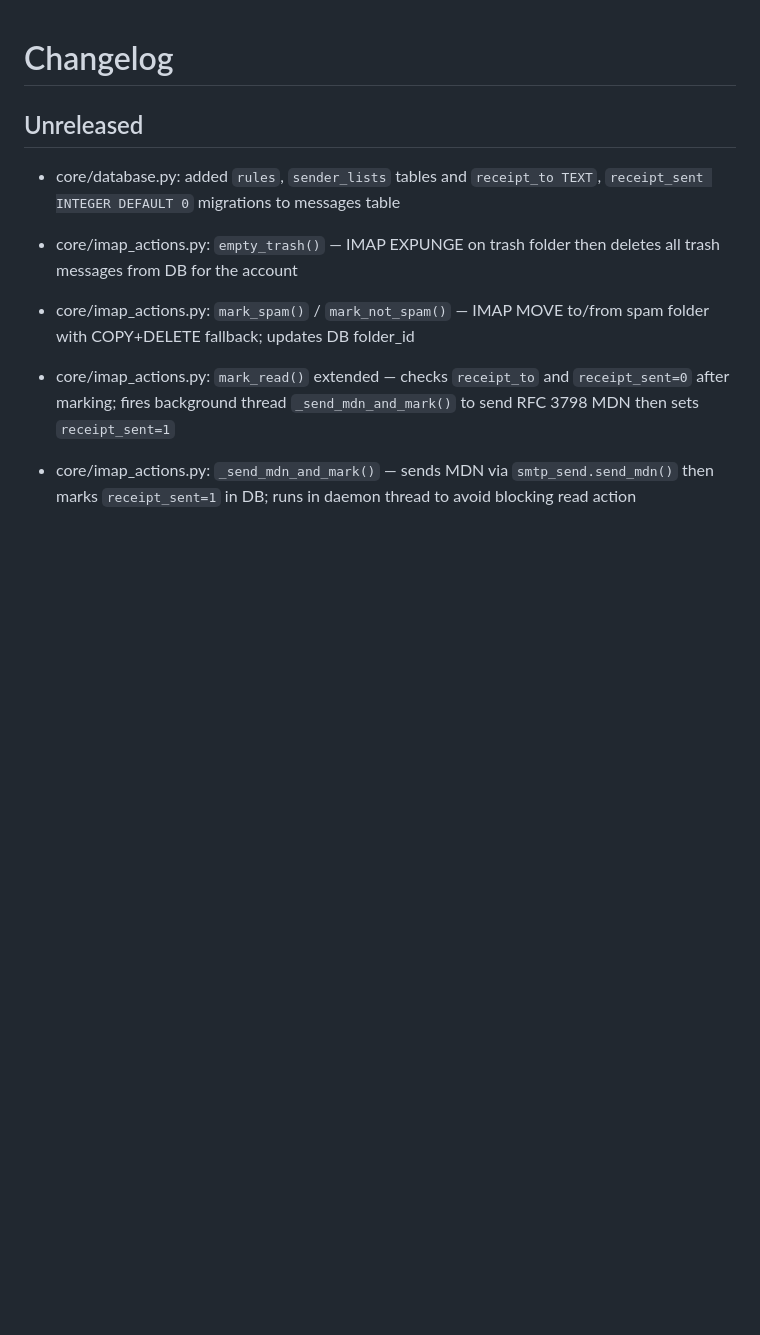
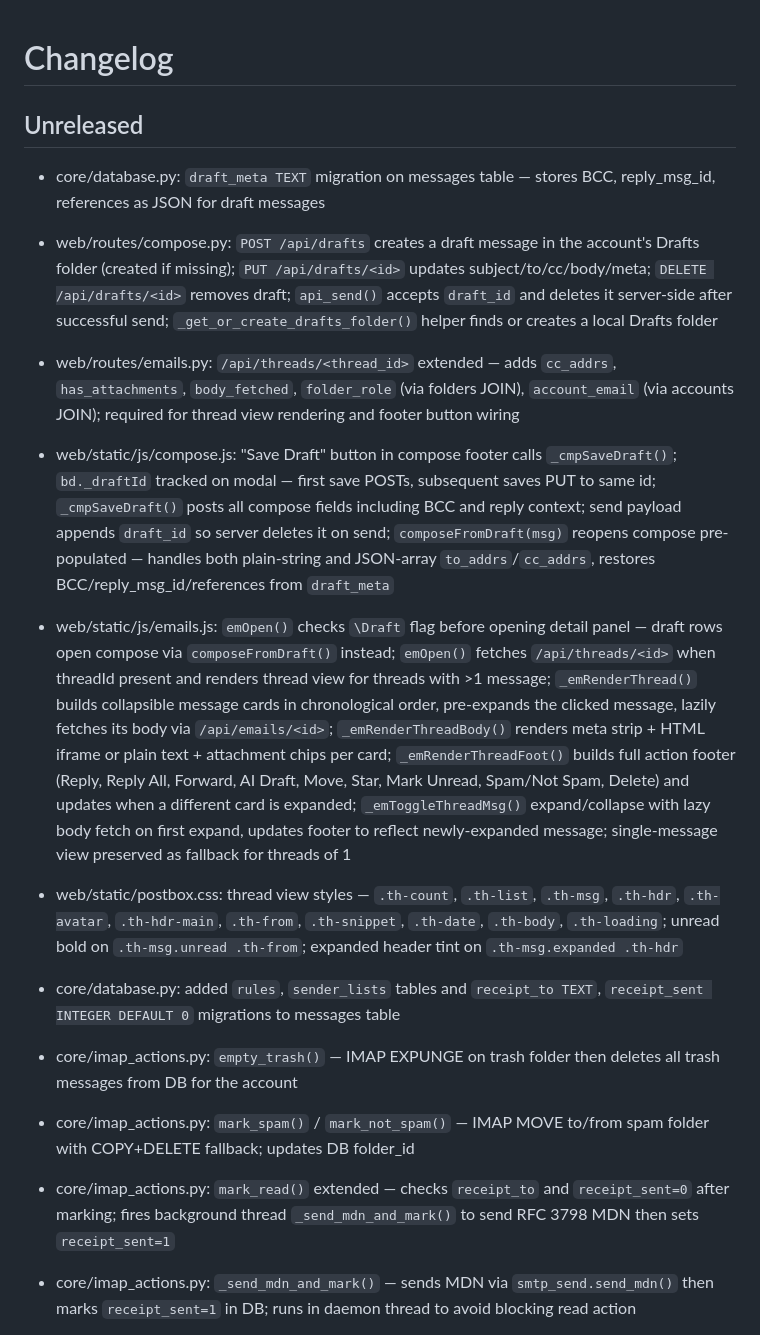
Before and after one commit to davidrobertinnes/postbox, a Markdown page: CHANGELOG.md, the part around the change. Rendered like a GitHub page; blank space fills up the shorter version.

Commit message:
docs: session end 2026-07-14 — draft saving, thread view
Co-Authored-By: Claude Sonnet 4.6 <noreply@anthropic.com>

```diff
--- a/CHANGELOG.md
+++ b/CHANGELOG.md
@@ -1,6 +1,13 @@
 # Changelog
 
 ## Unreleased
+
+- core/database.py: `draft_meta TEXT` migration on messages table — stores BCC, reply_msg_id, references as JSON for draft messages
+- web/routes/compose.py: `POST /api/drafts` creates a draft message in the account's Drafts folder (created if missing); `PUT /api/drafts/<id>` updates subject/to/cc/body/meta; `DELETE /api/drafts/<id>` removes draft; `api_send()` accepts `draft_id` and deletes it server-side after successful send; `_get_or_create_drafts_folder()` helper finds or creates a local Drafts folder
+- web/routes/emails.py: `/api/threads/<thread_id>` extended — adds `cc_addrs`, `has_attachments`, `body_fetched`, `folder_role` (via folders JOIN), `account_email` (via accounts JOIN); required for thread view rendering and footer button wiring
+- web/static/js/compose.js: "Save Draft" button in compose footer calls `_cmpSaveDraft()`; `bd._draftId` tracked on modal — first save POSTs, subsequent saves PUT to same id; `_cmpSaveDraft()` posts all compose fields including BCC and reply context; send payload appends `draft_id` so server deletes it on send; `composeFromDraft(msg)` reopens compose pre-populated — handles both plain-string and JSON-array `to_addrs`/`cc_addrs`, restores BCC/reply_msg_id/references from `draft_meta`
+- web/static/js/emails.js: `emOpen()` checks `\Draft` flag before opening detail panel — draft rows open compose via `composeFromDraft()` instead; `emOpen()` fetches `/api/threads/<id>` when threadId present and renders thread view for threads with >1 message; `_emRenderThread()` builds collapsible message cards in chronological order, pre-expands the clicked message, lazily fetches its body via `/api/emails/<id>`; `_emRenderThreadBody()` renders meta strip + HTML iframe or plain text + attachment chips per card; `_emRenderThreadFoot()` builds full action footer (Reply, Reply All, Forward, AI Draft, Move, Star, Mark Unread, Spam/Not Spam, Delete) and updates when a different card is expanded; `_emToggleThreadMsg()` expand/collapse with lazy body fetch on first expand, updates footer to reflect newly-expanded message; single-message view preserved as fallback for threads of 1
+- web/static/postbox.css: thread view styles — `.th-count`, `.th-list`, `.th-msg`, `.th-hdr`, `.th-avatar`, `.th-hdr-main`, `.th-from`, `.th-snippet`, `.th-date`, `.th-body`, `.th-loading`; unread bold on `.th-msg.unread .th-from`; expanded header tint on `.th-msg.expanded .th-hdr`
 
 - core/database.py: added `rules`, `sender_lists` tables and `receipt_to TEXT`, `receipt_sent INTEGER DEFAULT 0` migrations to messages table
 - core/imap_actions.py: `empty_trash()` — IMAP EXPUNGE on trash folder then deletes all trash messages from DB for the account
```
Also changed, not shown: NOTES.md (+14 -0 lines).
